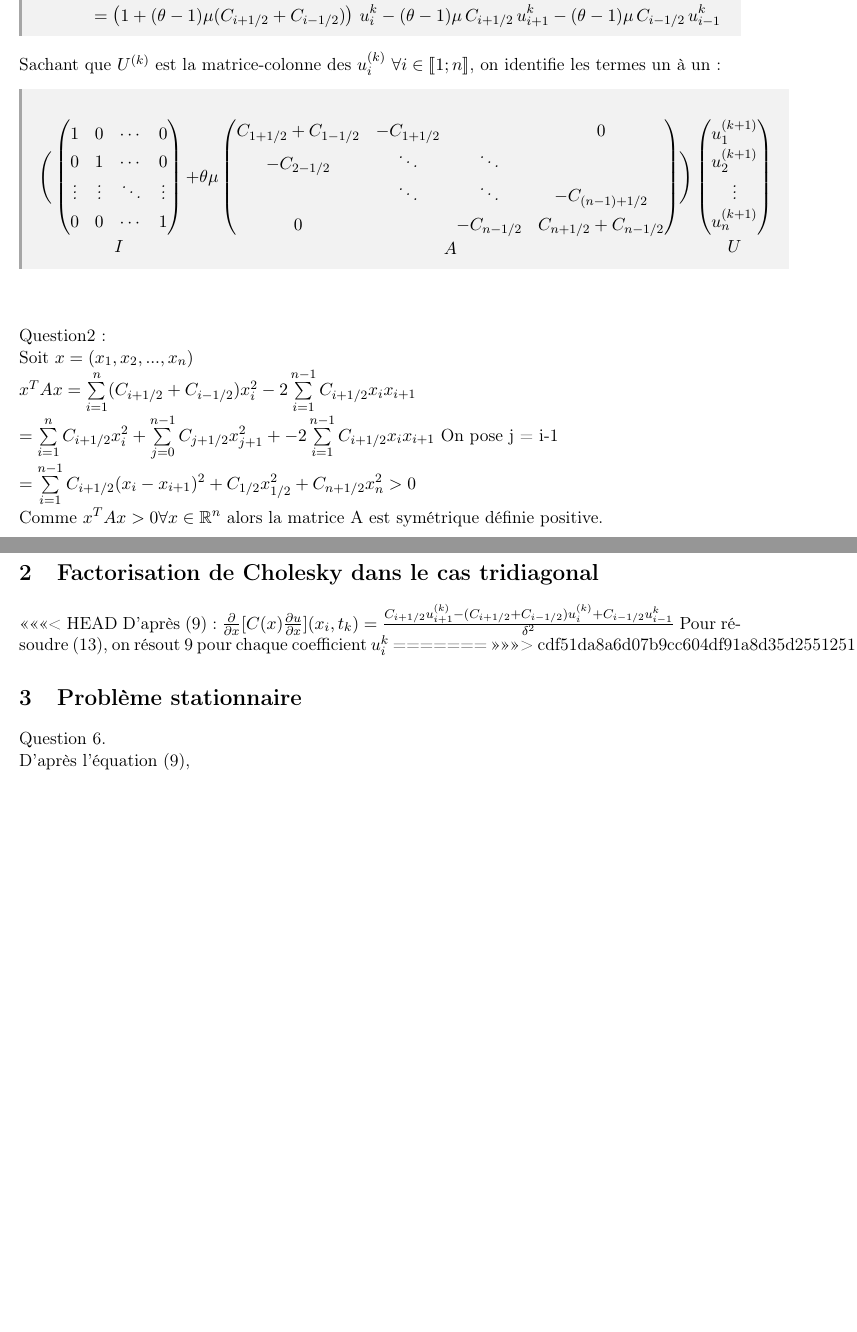
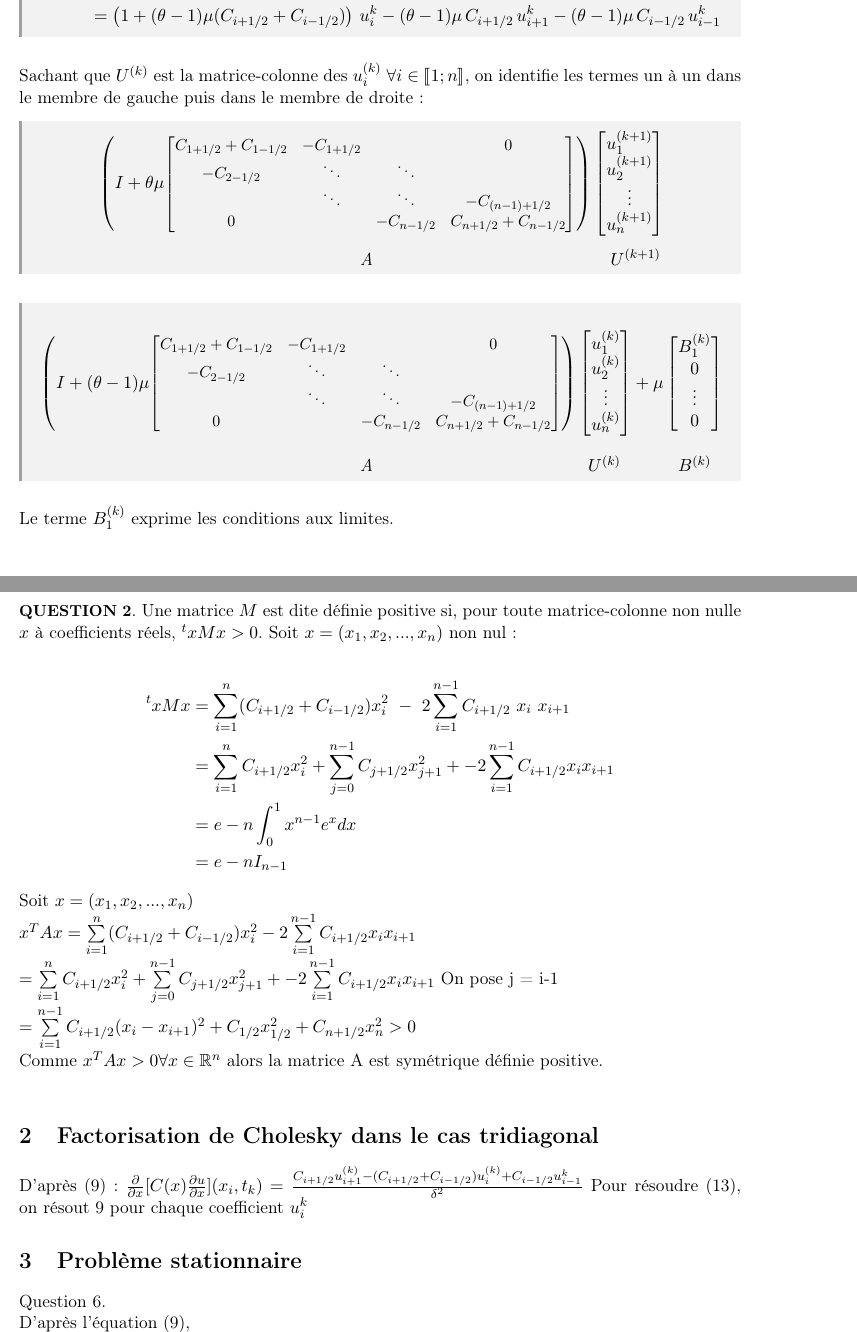
Before and after one commit to Aurelieen/Ensi_MethodesNumeriques, a LaTeX document (compte_rendu/compte_rendu.tex): two parts of pages 1 and 2 of 8 before the commit and two parts of pages 1 and 2 of 9 after it, joined at a grey line, cut so that both start at the same text, the shorter picture padded with empty space. Compiled offline with pdfLaTeX.

Commit message:
Avancement du rapport, question 2

```diff
--- a/compte_rendu/compte_rendu.tex
+++ b/compte_rendu/compte_rendu.tex
@@ -43,14 +43,14 @@
 \setlength{\parindent}{0pt}
 \newcommand*\biggestpart{}
 
-\newenvironment{spmatrix}[1]
- {\def\mysubscript{#1}\mathop\bgroup\begin{pmatrix}}
- {\end{pmatrix}\egroup_{\textstyle\mathstrut\mysubscript}}
+\newenvironment{sbmatrix}[1]
+ {\def\mysubscript{#1}\mathop\bgroup\begin{bmatrix}}
+ {\end{bmatrix}\egroup_{\textstyle\mathstrut\mysubscript}}
 
 \theoremstyle{nonumberplain}
 \newmdtheoremenv[%
   backgroundcolor=gray!10,
-  linecolor=gray!70,
+  linecolor=gray!75,
   linewidth=2pt,
   topline=false,
   rightline=false,
@@ -81,35 +81,79 @@
         \end{alignat*}
     \end{calculs}
 
-    Sachant que $U^{(k)}$ est la matrice-colonne des $u_{i}^{(k)}$ $\forall i \in \llbracket 1; n \rrbracket$, on identifie les termes un à un :
+    \medskip
+    Sachant que $U^{(k)}$ est la matrice-colonne des $u_{i}^{(k)}$ $\forall i \in \llbracket 1; n \rrbracket$, on identifie
+    les termes un à un dans le membre de gauche puis dans le membre de droite :
 
     \begin{calculs}
-        \begin{align*}
-            \renewcommand\arraystretch{1.3}
-            \Biggr( \begin{spmatrix}{I}
-                1 & 0 & \dotsb & 0 \\
-                0 & 1 & \dotsb & 0 \\
-                \vdots & \vdots & \ddots & \vdots \\
-                0 & 0 & \dotsb & 1 \\
-            \end{spmatrix}
-            + \theta\mu \begin{spmatrix}{A}
+        $$
+        \left(
+            I + \theta\mu
+            \noindent
+            \resizebox{0.60\linewidth}{!}{%
+                $\begin{bmatrix}
                     C_{1 + 1/2} + C_{1 - 1/2} & -C_{1 + 1/2} & & 0\\
                     -C_{2 - 1/2} & \ddots & \ddots &  \\
                     & \ddots & \ddots &  -C_{(n - 1) + 1/2} \\
                     0 &  & -C_{n - 1/2} & C_{n + 1/2} + C_{n - 1/2}
-            \end{spmatrix} \Biggr)
-            \begin{spmatrix}{U}
+                \end{bmatrix}$%
+            }
+        \right)
+        \begin{bmatrix}
             u_{1}^{(k + 1)} \\
             u_{2}^{(k + 1)} \\
             \vdots \\
             u_{n}^{(k + 1)} \\
-            \end{spmatrix}
-        \end{align*}
+        \end{bmatrix}
+        $$
+        \hspace{42ex} A \hspace{30ex} $U^{(k + 1)}$
+    \end{calculs}
+    \begin{calculs}
+        $$
+        \left(
+            I + (\theta - 1)\mu
+            \noindent
+            \resizebox{0.60\linewidth}{!}{%
+                $\begin{bmatrix}
+                    C_{1 + 1/2} + C_{1 - 1/2} & -C_{1 + 1/2} & & 0\\
+                    -C_{2 - 1/2} & \ddots & \ddots &  \\
+                    & \ddots & \ddots &  -C_{(n - 1) + 1/2} \\
+                    0 &  & -C_{n - 1/2} & C_{n + 1/2} + C_{n - 1/2}
+                \end{bmatrix}$%
+            }
+        \right)
+        \begin{bmatrix}
+            u_{1}^{(k)} \\
+            u_{2}^{(k)} \\
+            \vdots \\
+            u_{n}^{(k)} \\
+        \end{bmatrix}
+        + \mu
+        \begin{bmatrix}
+            B_1^{(k)} \\
+            0 \\
+            \vdots \\
+            0 \\
+        \end{bmatrix}
+        $$
+        \hspace{42ex} A \hspace{27ex} $U^{(k)}$ \hspace{6ex} $B^{(k)}$
     \end{calculs}
 
-\vspace{1cm}
+    \medskip
+    Le terme $B_{1}^{(k)}$ exprime les conditions aux limites.
 
-Question2:
+    \quest{QUESTION 2}. Une matrice $M$ est dite définie positive si, pour toute matrice-colonne non nulle $x$ à coefficients réels, $^txMx > 0$.
+    Soit $x = (x_1, x_2, ... , x_n)$ non nul :
+
+    \begin{equation*}
+    \begin{split}
+        ^txMx   & = \sum\limits_{i = 1}^{n} (C_{i+1/2} + C_{i-1/2}) x_i^2\ -\ 2 \sum\limits_{i = 1}^{n-1}C_{i+1/2}\ x_i\ x_{i+1} \\
+                & = \sum\limits_{i = 1}^{n} C_{i+1/2} x_i^2 + \sum\limits_{j = 0}^{n-1} C_{j+1/2} x_{j+1}^2  + - 2 \sum\limits_{i = 1}^{n-1} C_{i+1/2} x_i x_{i+1} \\
+                & = e - n\int_{0}^{1} x^{n-1}e^{x} dx \\
+                & = e - n I_{n-1}
+    \end{split}
+    \end{equation*}
+
 
 Soit $x = (x_1, x_2, ... , x_n)$
 \newline
@@ -125,13 +169,10 @@ Comme $x^TAx > 0 \forall x \in \R ^n $ alors la matrice A est symétrique défin
 
 \section{Factorisation de Cholesky dans le cas tridiagonal}
 
-<<<<<<< HEAD
 D'après (9):
 $ \frac{\partial}{\partial x}[C(x)\frac{\partial u}{\partial x}](x_i, t_k) = \frac{
 C_{i+1/2}u_{i+1}^{(k)} - (C_{i+1/2} + C_{i-1/2})u_i^{(k)}+C_{i-1/2}u_{i-1}^{k}}{\delta^{2}}$
 Pour résoudre (13), on résout 9 pour chaque coefficient $u_i^{k}$
-=======
->>>>>>> cdf51da8a6d07b9cc604df91a8d35d2551251767
 \section{Problème stationnaire}
 
 Question 6.
```
Also changed, not shown: compte_rendu/compte_rendu.pdf, 3 other files. Lines whose indentation alone changed are shown as unchanged.
